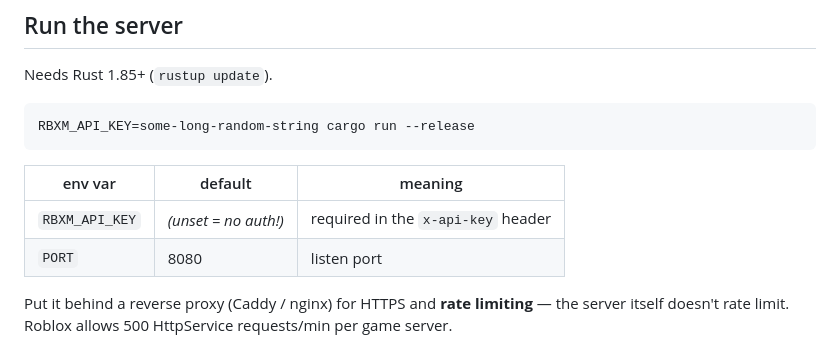
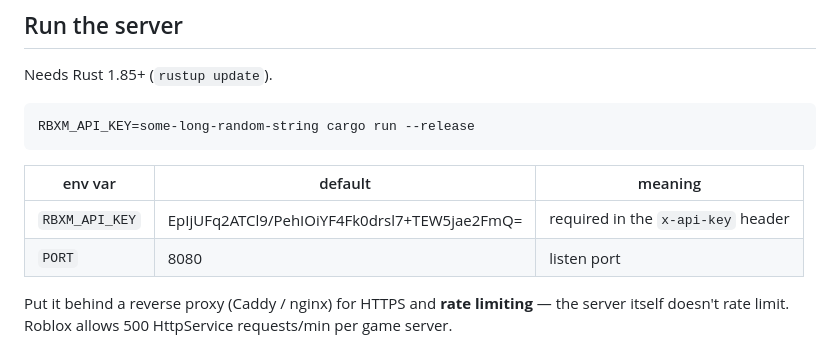
Before and after one commit to DeveloperDankyMan/rbxm-api, a Markdown page: README.md, the part around the change. Drawn GitHub-style.

```diff
--- a/README.md
+++ b/README.md
@@ -19,7 +19,7 @@ RBXM_API_KEY=some-long-random-string cargo run --release
 
 | env var | default | meaning |
 |---|---|---|
-| `RBXM_API_KEY` | *(unset = no auth!)* | required in the `x-api-key` header |
+| `RBXM_API_KEY` | EpIjUFq2ATCl9/PehIOiYF4Fk0drsl7+TEW5jae2FmQ= | required in the `x-api-key` header |
 | `PORT` | 8080 | listen port |
 
 Put it behind a reverse proxy (Caddy / nginx) for HTTPS and **rate limiting** — the server itself
```
